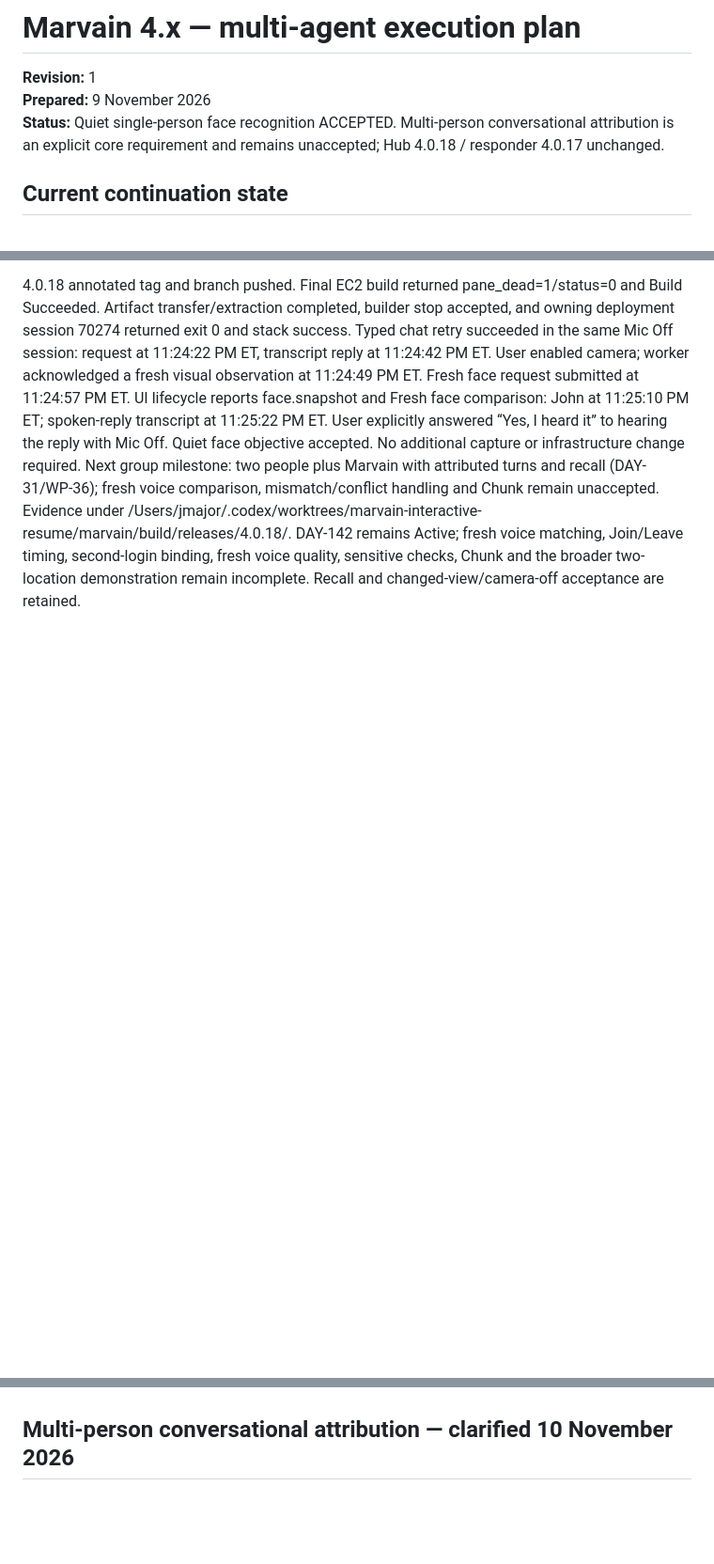
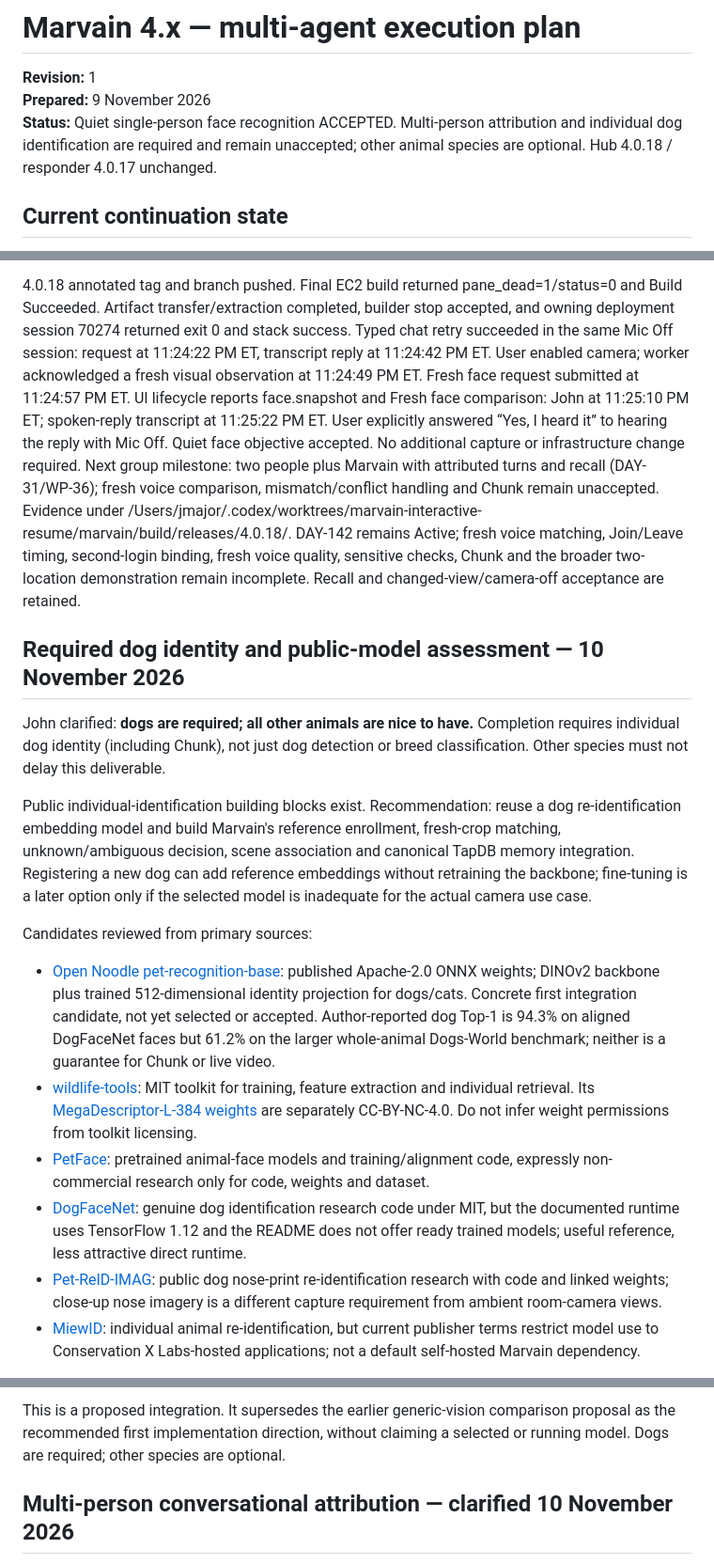
Before and after one commit to Daylily-Informatics/marvain, a Markdown page: docs/plans/20261109_marvain_4x_multiagent_execution_plan.md, 3 parts joined by grey strips. Shown at 94% size. Drawn GitHub-style; blank space fills up the shorter version.

Commit message:
Require individual dog identity and record public model options

```diff
--- a/docs/plans/20261109_marvain_4x_multiagent_execution_plan.md
+++ b/docs/plans/20261109_marvain_4x_multiagent_execution_plan.md
@@ -2,7 +2,7 @@
 
 **Revision:** 1
 **Prepared:** 9 November 2026
-**Status:** Quiet single-person face recognition ACCEPTED. Multi-person conversational attribution is an explicit core requirement and remains unaccepted; Hub 4.0.18 / responder 4.0.17 unchanged.
+**Status:** Quiet single-person face recognition ACCEPTED. Multi-person attribution and individual dog identification are required and remain unaccepted; other animal species are optional. Hub 4.0.18 / responder 4.0.17 unchanged.
 
 ## Current continuation state
 
@@ -15,3 +15,18 @@ User granted John GLOBAL consent without expiry and personally approved both enr
 Chrome Live Session tab 762569089 is connected with Mic Off and camera off, session 3ae26881-c572-48d8-83fa-3e08b76d36a4. User reports “redbox error.” UI shows classification_unavailable: provider_not_configured when sending typed “hi,” before dispatch to the responder; no fresh face comparison occurred. Hub lacked the memory classifier provider/model, SDK dependency, and explicit injection of the existing Secrets Manager OpenAI credential. Source repair adds these without changing classifier semantics, deterministic fallback, or worker images. Existing classifier test fixture updated for the credential argument; no tests run.
 
 4.0.18 annotated tag and branch pushed. Final EC2 build returned pane_dead=1/status=0 and Build Succeeded. Artifact transfer/extraction completed, builder stop accepted, and owning deployment session 70274 returned exit 0 and stack success. Typed chat retry succeeded in the same Mic Off session: request at 11:24:22 PM ET, transcript reply at 11:24:42 PM ET. User enabled camera; worker acknowledged a fresh visual observation at 11:24:49 PM ET. Fresh face request submitted at 11:24:57 PM ET. UI lifecycle reports face.snapshot and Fresh face comparison: John at 11:25:10 PM ET; spoken-reply transcript at 11:25:22 PM ET. User explicitly answered “Yes, I heard it” to hearing the reply with Mic Off. Quiet face objective accepted. No additional capture or infrastructure change required. Next group milestone: two people plus Marvain with attributed turns and recall (DAY-31/WP-36); fresh voice comparison, mismatch/conflict handling and Chunk remain unaccepted. Evidence under /Users/jmajor/.codex/worktrees/marvain-interactive-resume/marvain/build/releases/4.0.18/. DAY-142 remains Active; fresh voice matching, Join/Leave timing, second-login binding, fresh voice quality, sensitive checks, Chunk and the broader two-location demonstration remain incomplete. Recall and changed-view/camera-off acceptance are retained.
+
+## Required dog identity and public-model assessment — 10 November 2026
+
+John clarified: **dogs are required; all other animals are nice to have.** Completion requires individual dog identity (including Chunk), not just dog detection or breed classification. Other species must not delay this deliverable.
+
+Public individual-identification building blocks exist. Recommendation: reuse a dog re-identification embedding model and build Marvain's reference enrollment, fresh-crop matching, unknown/ambiguous decision, scene association and canonical TapDB memory integration. Registering a new dog can add reference embeddings without retraining the backbone; fine-tuning is a later option only if the selected model is inadequate for the actual camera use case.
+
+Candidates reviewed from primary sources:
+- [Open Noodle pet-recognition-base](https://huggingface.co/open-noodle/pet-recognition-base): published Apache-2.0 ONNX weights; DINOv2 backbone plus trained 512-dimensional identity projection for dogs/cats. Concrete first integration candidate, not yet selected or accepted. Author-reported dog Top-1 is 94.3% on aligned DogFaceNet faces but 61.2% on the larger whole-animal Dogs-World benchmark; neither is a guarantee for Chunk or live video.
+- [wildlife-tools](https://github.com/WildlifeDatasets/wildlife-tools): MIT toolkit for training, feature extraction and individual retrieval. Its [MegaDescriptor-L-384 weights](https://huggingface.co/BVRA/MegaDescriptor-L-384) are separately CC-BY-NC-4.0. Do not infer weight permissions from toolkit licensing.
+- [PetFace](https://github.com/mapooon/PetFace): pretrained animal-face models and training/alignment code, expressly non-commercial research only for code, weights and dataset.
+- [DogFaceNet](https://github.com/GuillaumeMougeot/DogFaceNet): genuine dog identification research code under MIT, but the documented runtime uses TensorFlow 1.12 and the README does not offer ready trained models; useful reference, less attractive direct runtime.
+- [Pet-ReID-IMAG](https://github.com/muzishen/Pet-ReID-IMAG): public dog nose-print re-identification research with code and linked weights; close-up nose imagery is a different capture requirement from ambient room-camera views.
+- [MiewID](https://www.wildme.org/miewid.html): individual animal re-identification, but current publisher terms restrict model use to Conservation X Labs-hosted applications; not a default self-hosted Marvain dependency.
+
@@ -18,3 +48,4 @@ Chrome Live Session tab 762569089 is connected with Mic Off and camera off, sess
+This is a proposed integration. It supersedes the earlier generic-vision comparison proposal as the recommended first implementation direction, without claiming a selected or running model. Dogs are required; other species are optional.
 
 ## Multi-person conversational attribution — clarified 10 November 2026
 
```
Also changed, not shown: other parts of docs/plans/20261109_marvain_4x_multiagent_execution_plan.md (+15 -0 lines).
